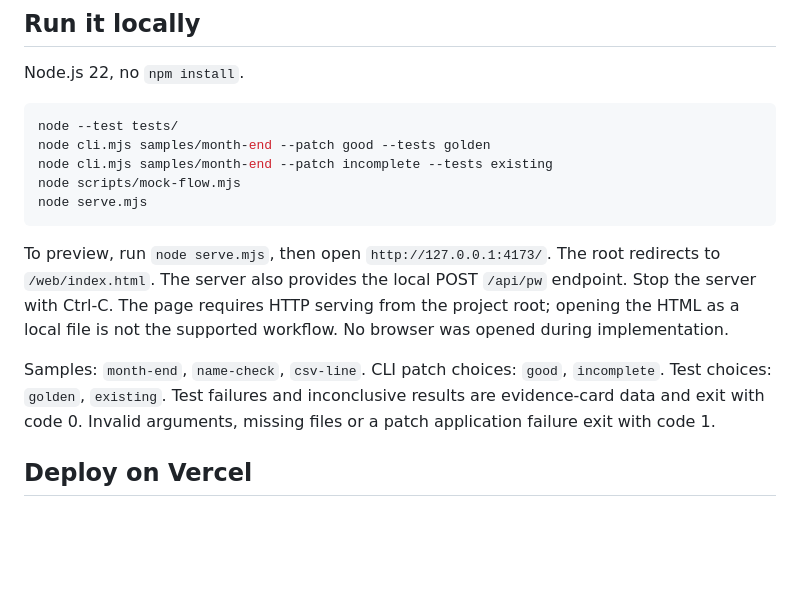
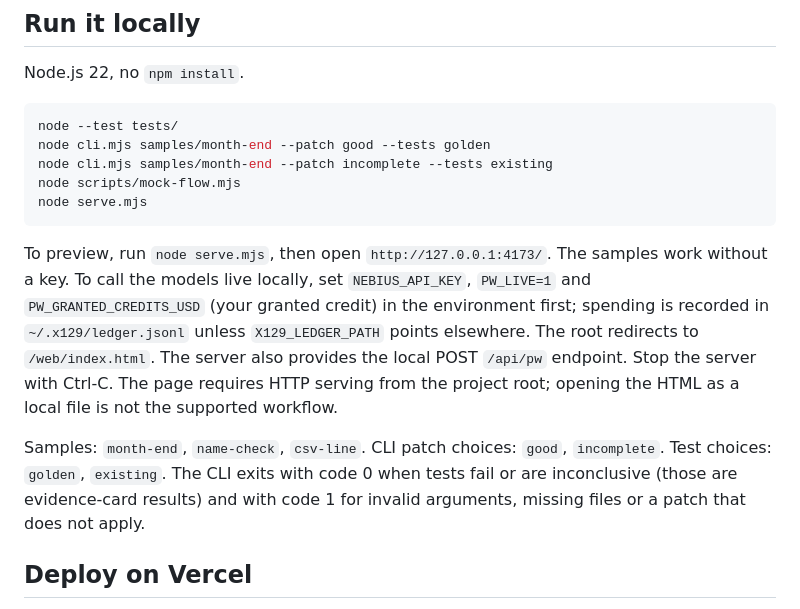
Before and after one commit to Driedsandwich/flipwitness, a Markdown page: README.md, the part around the change. GitHub-like rendering; blank space fills up the shorter version.

Commit message:
README: live setup, CLI exit codes

````diff
--- a/README.md
+++ b/README.md
@@ -44,15 +44,17 @@ node scripts/mock-flow.mjs
 node serve.mjs
 ```
 
-To preview, run `node serve.mjs`, then open `http://127.0.0.1:4173/`.
+To preview, run `node serve.mjs`, then open `http://127.0.0.1:4173/`. The samples work without a key.
+To call the models live locally, set `NEBIUS_API_KEY`, `PW_LIVE=1` and `PW_GRANTED_CREDITS_USD`
+(your granted credit) in the environment first; spending is recorded in `~/.x129/ledger.jsonl`
+unless `X129_LEDGER_PATH` points elsewhere.
 The root redirects to `/web/index.html`. The server also provides the local POST `/api/pw` endpoint. Stop the server with Ctrl-C. The page requires HTTP serving from
 the project root; opening the HTML as a local file is not the supported workflow.
-No browser was opened during implementation.
 
 Samples: `month-end`, `name-check`, `csv-line`. CLI patch choices: `good`,
-`incomplete`. Test choices: `golden`, `existing`. Test failures and inconclusive
-results are evidence-card data and exit with code 0. Invalid arguments, missing
-files or a patch application failure exit with code 1.
+`incomplete`. Test choices: `golden`, `existing`. The CLI exits with code 0 when
+tests fail or are inconclusive (those are evidence-card results) and with code 1
+for invalid arguments, missing files or a patch that does not apply.
 
 ## Deploy on Vercel
 
````
